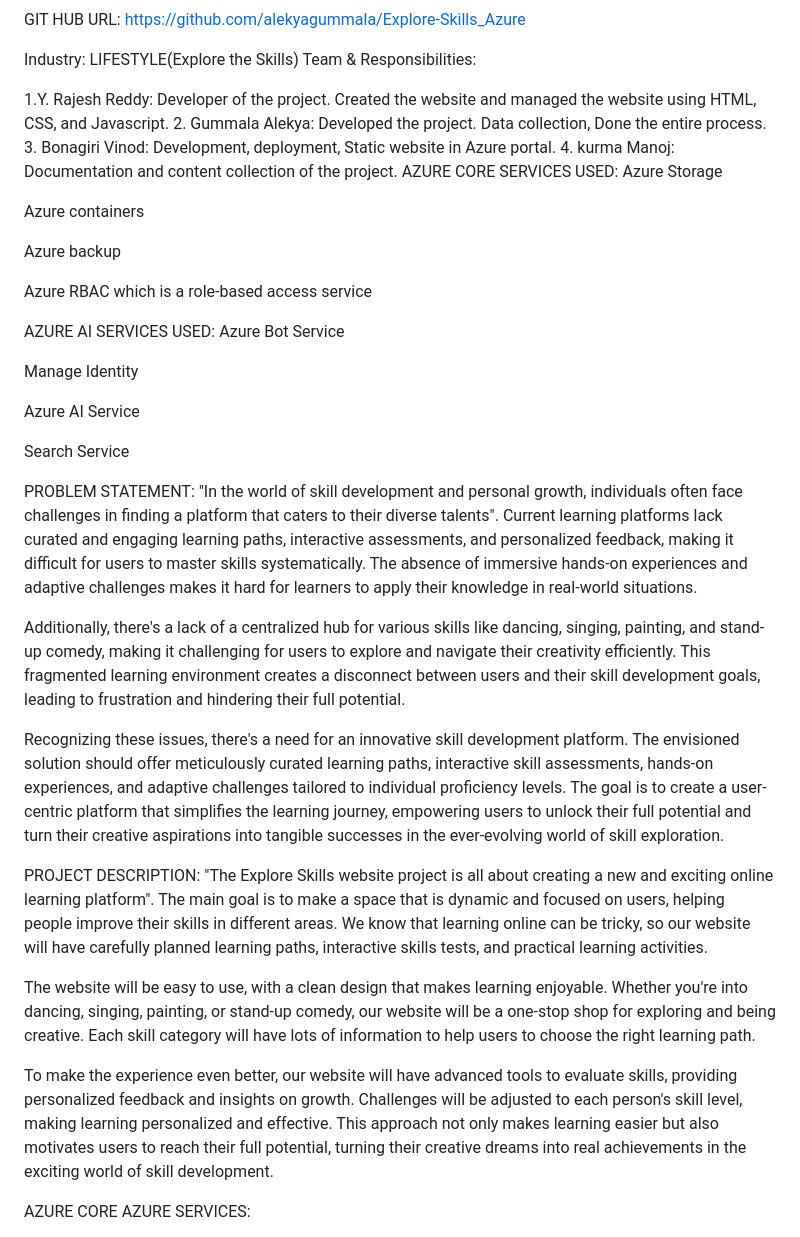
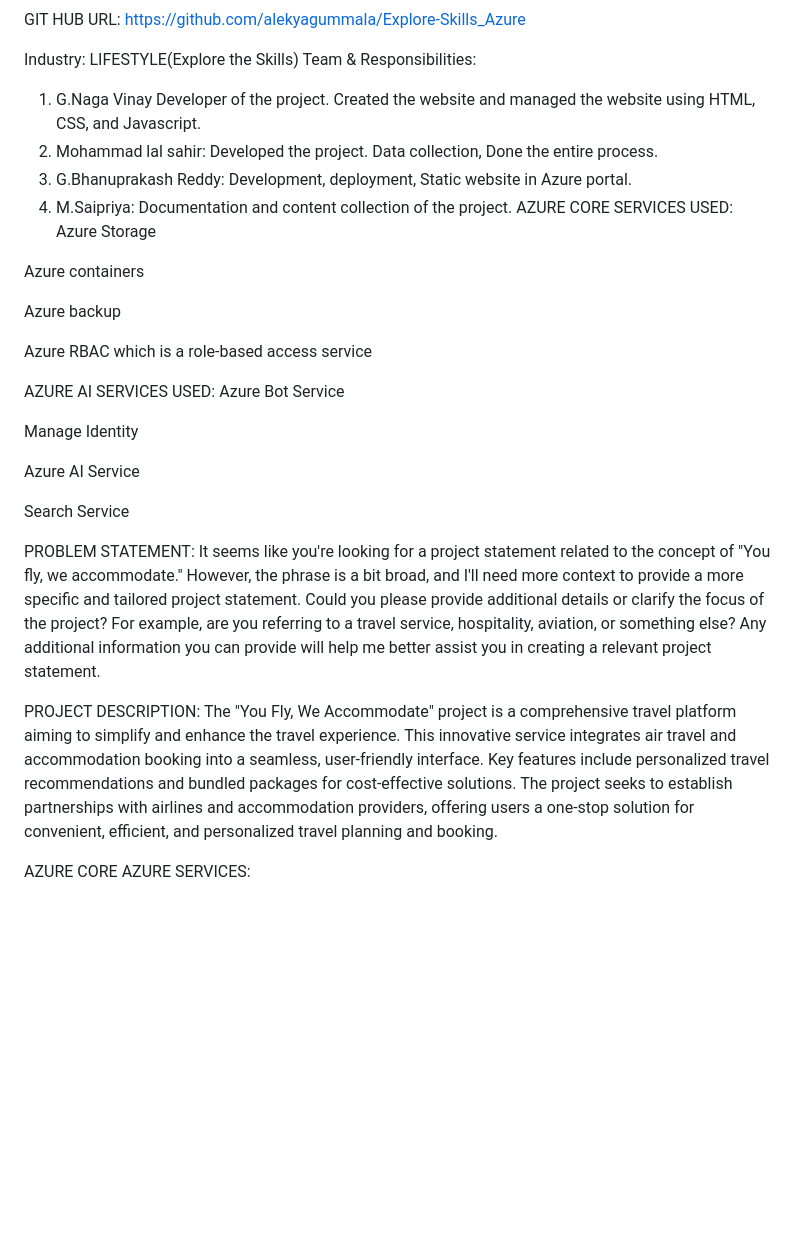
Before and after one commit to NAGA1729/youflyweaccommodate, a Markdown page: README.md, the part around one of its changes. Rendered like a GitHub page; blank space fills up the shorter version.

```diff
--- a/README.md
+++ b/README.md
@@ -15,13 +15,13 @@ GIT HUB URL: https://github.com/alekyagummala/Explore-Skills_Azure
 Industry: LIFESTYLE(Explore the Skills)
 Team & Responsibilities:
 
-1.Y. Rajesh Reddy:
+1. G.Naga Vinay
 Developer of the project. Created the website and managed the website using HTML, CSS, and Javascript.
-2. Gummala Alekya:
+2. Mohammad lal sahir:
 Developed the project. Data collection, Done the entire process.
-3. Bonagiri Vinod:
+3. G.Bhanuprakash Reddy:
 Development, deployment, Static website in Azure portal.
-4. kurma Manoj:
+4. M.Saipriya:
 Documentation and content collection of the project.
 AZURE CORE SERVICES USED:
 Azure Storage
@@ -42,18 +42,15 @@ Azure AI Service
 Search Service
 
 PROBLEM STATEMENT:
-"In the world of skill development and personal growth, individuals often face challenges in finding a platform that caters to their diverse talents". Current learning platforms lack curated and engaging learning paths, interactive assessments, and personalized feedback, making it difficult for users to master skills systematically. The absence of immersive hands-on experiences and adaptive challenges makes it hard for learners to apply their knowledge in real-world situations.
-
-Additionally, there's a lack of a centralized hub for various skills like dancing, singing, painting, and stand-up comedy, making it challenging for users to explore and navigate their creativity efficiently. This fragmented learning environment creates a disconnect between users and their skill development goals, leading to frustration and hindering their full potential.
-
-Recognizing these issues, there's a need for an innovative skill development platform. The envisioned solution should offer meticulously curated learning paths, interactive skill assessments, hands-on experiences, and adaptive challenges tailored to individual proficiency levels. The goal is to create a user-centric platform that simplifies the learning journey, empowering users to unlock their full potential and turn their creative aspirations into tangible successes in the ever-evolving world of skill exploration.
+It seems like you're looking for a project statement related to the concept of "You fly, we accommodate." However, the phrase is a bit broad, and I'll need more context to provide a more specific and tailored project statement. Could you please provide additional details or clarify the focus of the project? For example, are you referring to a travel service, hospitality, aviation, or something else? Any additional information you can provide will help me better assist you in creating a relevant project statement.
 
 PROJECT DESCRIPTION:
-"The Explore Skills website project is all about creating a new and exciting online learning platform". The main goal is to make a space that is dynamic and focused on users, helping people improve their skills in different areas. We know that learning online can be tricky, so our website will have carefully planned learning paths, interactive skills tests, and practical learning activities.
+The "You Fly, We Accommodate" project is a comprehensive travel platform aiming to simplify and enhance the travel experience. This innovative service integrates air travel and accommodation booking into a seamless, user-friendly interface. Key features include personalized travel recommendations and bundled packages for cost-effective solutions. The project seeks to establish partnerships with airlines and accommodation providers, offering users a one-stop solution for convenient, efficient, and personalized travel planning and booking.
 
-The website will be easy to use, with a clean design that makes learning enjoyable. Whether you're into dancing, singing, painting, or stand-up comedy, our website will be a one-stop shop for exploring and being creative. Each skill category will have lots of information to help users to choose the right learning path.
 
-To make the experience even better, our website will have advanced tools to evaluate skills, providing personalized feedback and insights on growth. Challenges will be adjusted to each person's skill level, making learning personalized and effective. This approach not only makes learning easier but also motivates users to reach their full potential, turning their creative dreams into real achievements in the exciting world of skill development.
+
+
+
 
 AZURE CORE AZURE SERVICES:
 
```
Also changed, not shown: other parts of README.md (+1 -1 lines).
